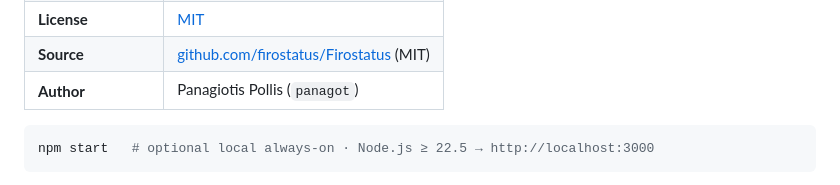
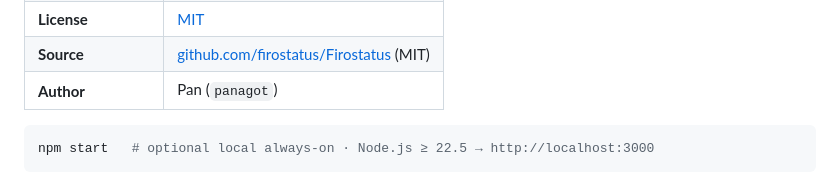
Before and after one commit to firostatus/Firostatus, a Markdown page: README.md, the part around the change. Drawn GitHub-style.

````diff
--- a/README.md
+++ b/README.md
@@ -12,7 +12,7 @@ Height-only monitors can show a host as healthy while Spark sync still stalls. T
 | **Funding** | [FCS proposal](https://funding.firo.org/proposals/zz-noimg3-panagot) · [Forum](https://forum.firo.org/t/fcs-proposal-zz-noimg3/4350) |
 | **License** | [MIT](LICENSE) |
 | **Source** | [github.com/firostatus/Firostatus](https://github.com/firostatus/Firostatus/tree/main) (MIT) |
-| **Author** | Panagiotis Pollis (`panagot`) |
+| **Author** | Pan (`panagot`) |
 
 ```bash
 npm start   # optional local always-on · Node.js ≥ 22.5 → http://localhost:3000
````
